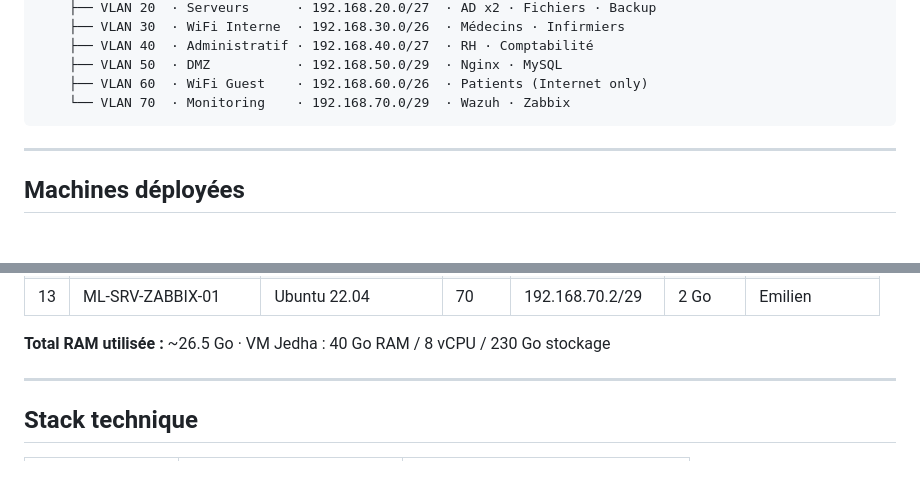
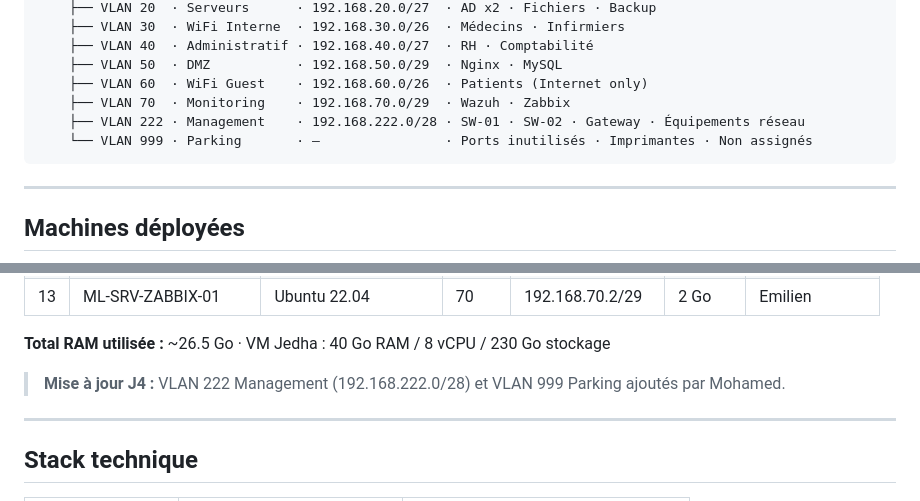
Before and after one commit to LabJedha/MediLink, a Markdown page: README.md, 2 parts joined by grey strips. Rendered like a GitHub page; blank space fills up the shorter version.

Commit message:
J4 - Ajout VLAN 222 Management + VLAN 999 Parking (Mohamed)

````diff
--- a/README.md
+++ b/README.md
@@ -54,7 +54,9 @@ ML-NET-SW-01 · Cisco IOU L2 — Switch · Routage inter-VLANs
     ├── VLAN 40  · Administratif · 192.168.40.0/27  · RH · Comptabilité
     ├── VLAN 50  · DMZ           · 192.168.50.0/29  · Nginx · MySQL
     ├── VLAN 60  · WiFi Guest    · 192.168.60.0/26  · Patients (Internet only)
-    └── VLAN 70  · Monitoring    · 192.168.70.0/29  · Wazuh · Zabbix
+    ├── VLAN 70  · Monitoring    · 192.168.70.0/29  · Wazuh · Zabbix
+    ├── VLAN 222 · Management    · 192.168.222.0/28 · SW-01 · SW-02 · Gateway · Équipements réseau
+    └── VLAN 999 · Parking       · —                · Ports inutilisés · Imprimantes · Non assignés
 ```
 
 ---
@@ -78,6 +80,8 @@ ML-NET-SW-01 · Cisco IOU L2 — Switch · Routage inter-VLANs
 | 13 | ML-SRV-ZABBIX-01 | Ubuntu 22.04 | 70 | 192.168.70.2/29 | 2 Go | Emilien |
 
 **Total RAM utilisée :** ~26.5 Go · VM Jedha : 40 Go RAM / 8 vCPU / 230 Go stockage
+
+> **Mise à jour J4 :** VLAN 222 Management (192.168.222.0/28) et VLAN 999 Parking ajoutés par Mohamed.
 
 ---
 
````
Also changed, not shown: docs/architecture/README.md (added, +317 -0 lines).
